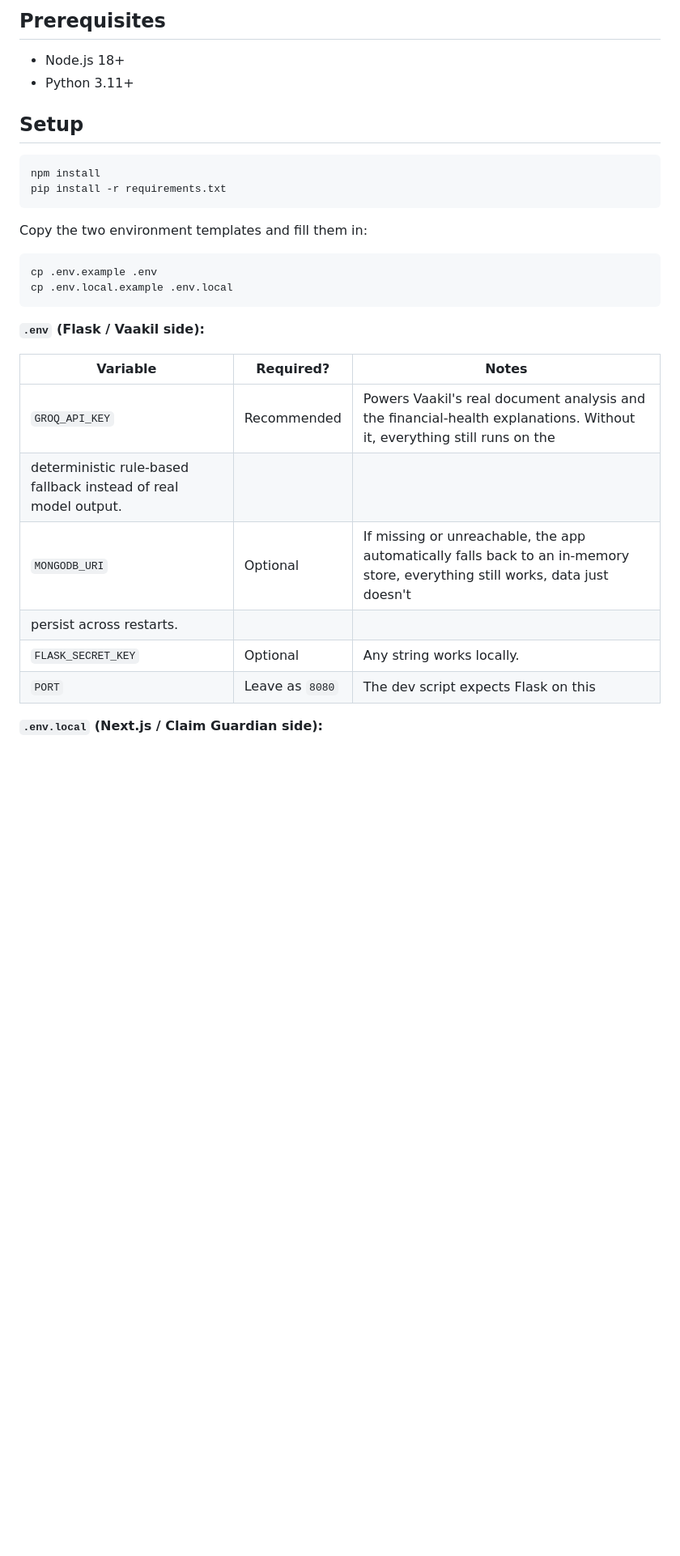
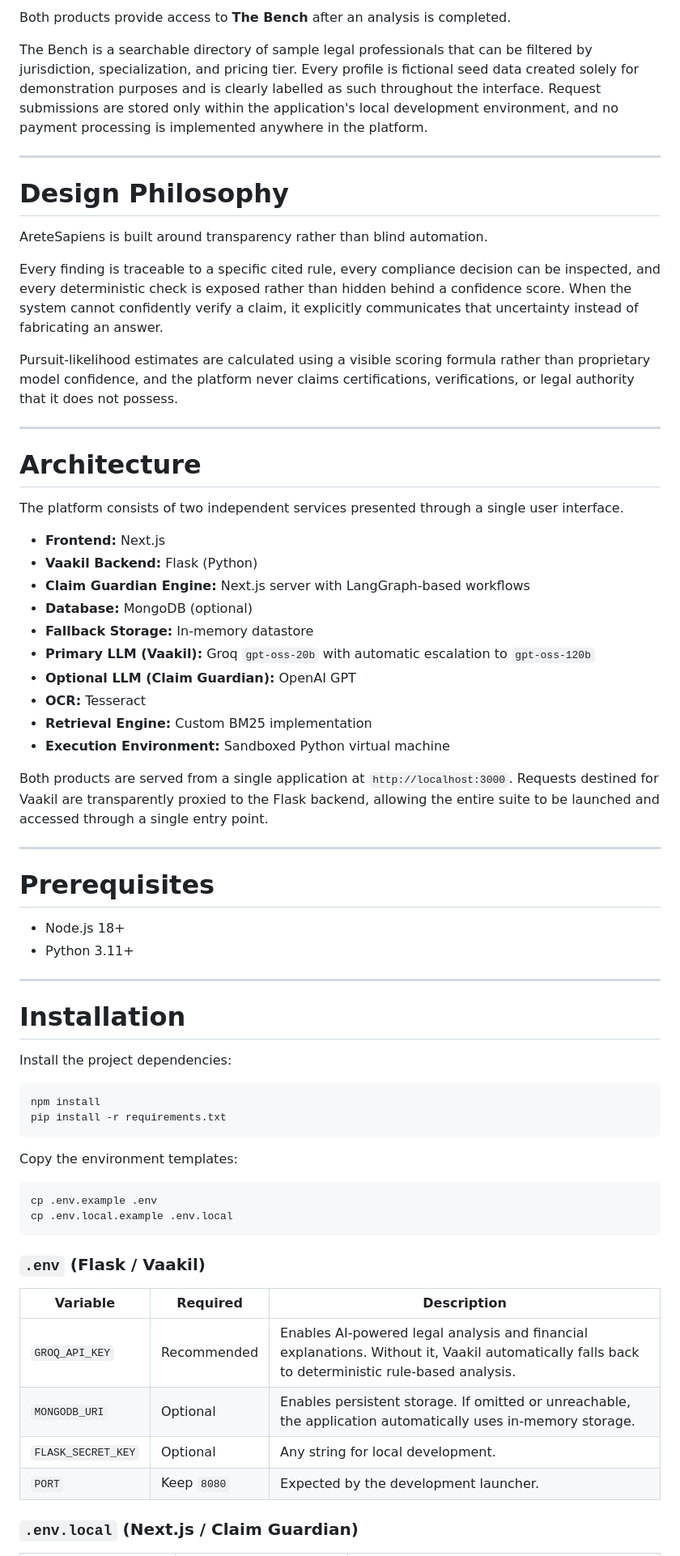
Before and after one commit to Ananta-Pragnya/AreteSapiens2.0, a Markdown page: README.md, the part around one of its changes. Shown at 81% size. GitHub-like rendering; blank space fills up the shorter version.

````diff
--- a/README.md
+++ b/README.md
@@ -73,33 +36,70 @@ only ever one link to open, one command to start.
 
-## Prerequisites
+Both products provide access to **The Bench** after an analysis is completed.
+
+The Bench is a searchable directory of sample legal professionals that can be filtered by jurisdiction, specialization, and pricing tier. Every profile is fictional seed data created solely for demonstration purposes and is clearly labelled as such throughout the interface. Request submissions are stored only within the application's local development environment, and no payment processing is implemented anywhere in the platform.
+
+---
+
+# Design Philosophy
+
+AreteSapiens is built around transparency rather than blind automation.
+
+Every finding is traceable to a specific cited rule, every compliance decision can be inspected, and every deterministic check is exposed rather than hidden behind a confidence score. When the system cannot confidently verify a claim, it explicitly communicates that uncertainty instead of fabricating an answer.
+
+Pursuit-likelihood estimates are calculated using a visible scoring formula rather than proprietary model confidence, and the platform never claims certifications, verifications, or legal authority that it does not possess.
+
+---
+
+# Architecture
+
+The platform consists of two independent services presented through a single user interface.
+
+- **Frontend:** Next.js
+- **Vaakil Backend:** Flask (Python)
+- **Claim Guardian Engine:** Next.js server with LangGraph-based workflows
+- **Database:** MongoDB (optional)
+- **Fallback Storage:** In-memory datastore
+- **Primary LLM (Vaakil):** Groq `gpt-oss-20b` with automatic escalation to `gpt-oss-120b`
+- **Optional LLM (Claim Guardian):** OpenAI GPT
+- **OCR:** Tesseract
+- **Retrieval Engine:** Custom BM25 implementation
+- **Execution Environment:** Sandboxed Python virtual machine
+
+Both products are served from a single application at `http://localhost:3000`. Requests destined for Vaakil are transparently proxied to the Flask backend, allowing the entire suite to be launched and accessed through a single entry point.
+
+---
+
+# Prerequisites
 
 - Node.js 18+
 - Python 3.11+
 
-## Setup
+---
 
-```
+# Installation
+
+Install the project dependencies:
+
+```bash
 npm install
 pip install -r requirements.txt
 ```
 
-Copy the two environment templates and fill them in:
+Copy the environment templates:
 
-```
+```bash
 cp .env.example .env
 cp .env.local.example .env.local
 ```
 
-**`.env` (Flask / Vaakil side):**
+### `.env` (Flask / Vaakil)
 
-| Variable | Required? | Notes |
-|---|---|---|
-| `GROQ_API_KEY` | Recommended | Powers Vaakil's real document analysis and the financial-health explanations. Without it, everything still runs on the
-deterministic rule-based fallback instead of real model output. |
-| `MONGODB_URI` | Optional | If missing or unreachable, the app automatically falls back to an in-memory store, everything still works, data just doesn't
-persist across restarts. |
-| `FLASK_SECRET_KEY` | Optional | Any string works locally. |
-| `PORT` | Leave as `8080` | The dev script expects Flask on this
+| Variable | Required | Description |
+|----------|----------|-------------|
+| `GROQ_API_KEY` | Recommended | Enables AI-powered legal analysis and financial explanations. Without it, Vaakil automatically falls back to deterministic rule-based analysis. |
+| `MONGODB_URI` | Optional | Enables persistent storage. If omitted or unreachable, the application automatically uses in-memory storage. |
+| `FLASK_SECRET_KEY` | Optional | Any string for local development. |
+| `PORT` | Keep `8080` | Expected by the development launcher. |
 
-**`.env.local` (Next.js / Claim Guardian side):**
+### `.env.local` (Next.js / Claim Guardian)
 
````
Also changed, not shown: other parts of README.md (+74 -82 lines).
